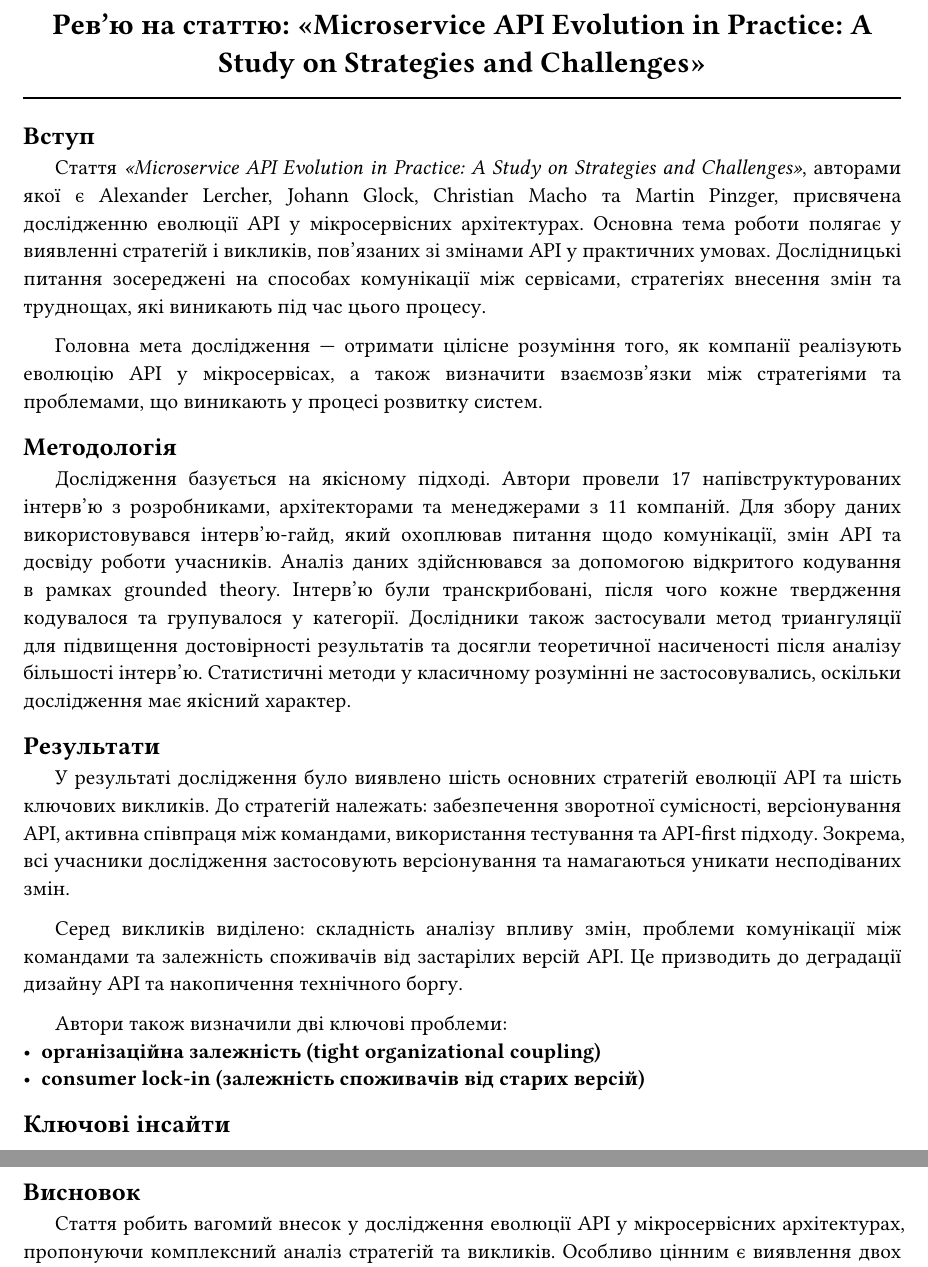
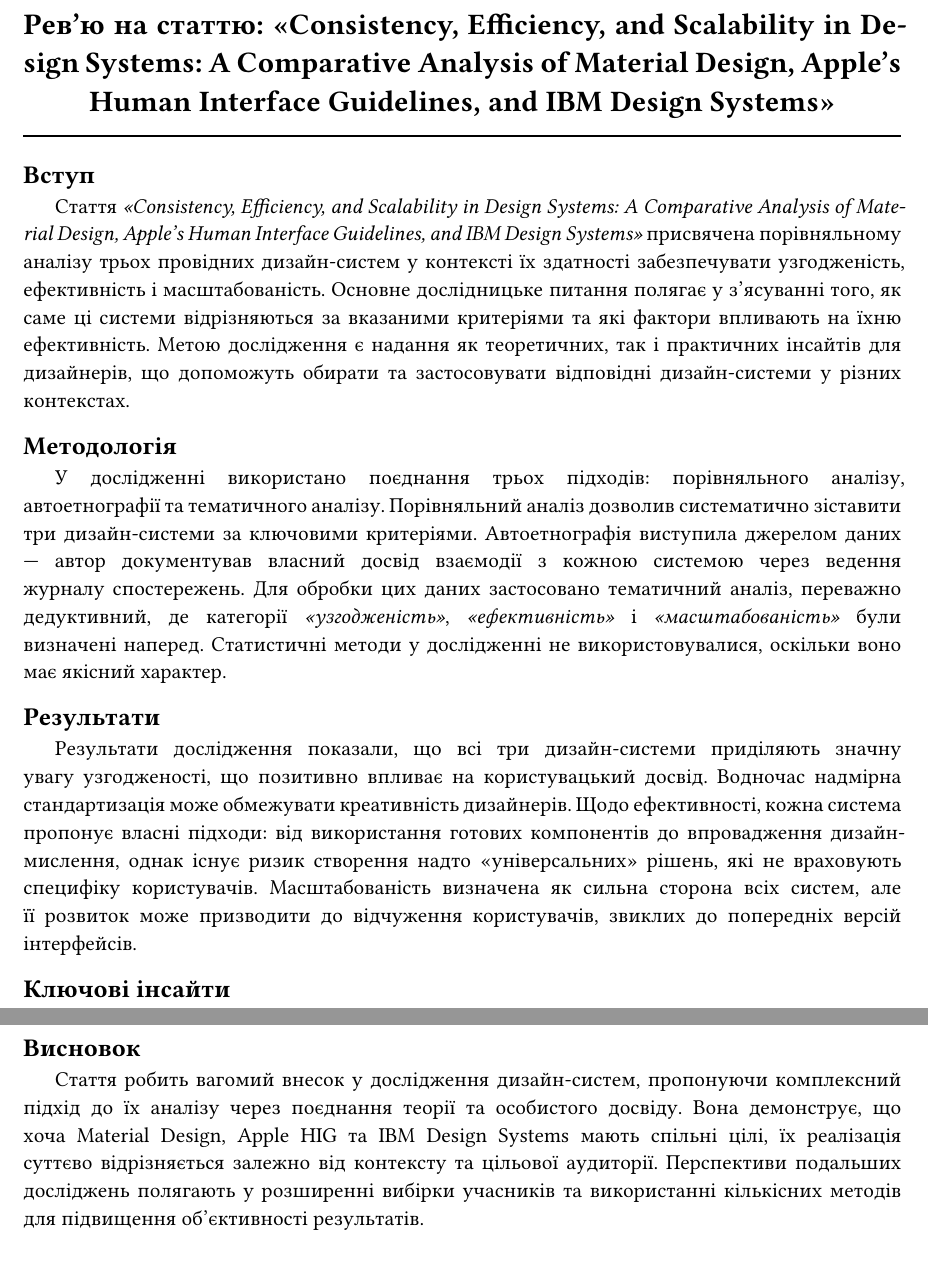
Before and after one commit to rubannn/md-to-pdf, a Typst document (out-typst/input.typ): two parts of pages 1 and 2 of 2, joined at a grey line, cut at the place of the change. Compiled offline with Typst 0.15; a missing font is replaced by an installed copy or a similar font.

Commit message:
add new review

```diff
--- a/out-typst/input.typ
+++ b/out-typst/input.typ
@@ -2,32 +2,22 @@
 #show: apply-style
 
 #set document(
-  title: "Рев’ю: Microservice API Evolution in Practice: A Study on Strategies and Challenges",
+  title: "Рев’ю: Consistency, Efficiency, and Scalability in Design Systems: A Comparative Analysis of Material Design, Apple's Human Interface Guidelines, and IBM Design Systems",
   author: "Mykola Ruban",
-  description: "Рев’ю: Microservice API Evolution in Practice: A Study on Strategies and Challenges",
+  description: "Рев’ю: Consistency, Efficiency, and Scalability in Design Systems: A Comparative Analysis of Material Design, Apple's Human Interface Guidelines, and IBM Design Systems",
   keywords: ("typst", "pdf", "review"),
 )
 
 
-= Рев’ю на статтю: *«Microservice API Evolution in Practice: A Study on Strategies and Challenges»*
+= Рев’ю на статтю: *«Consistency, Efficiency, and Scalability in Design Systems: A Comparative Analysis of Material Design, Apple's Human Interface Guidelines, and IBM Design Systems»*
 
 == Вступ
-Стаття _«Microservice API Evolution in Practice: A Study on Strategies and Challenges»_, авторами якої є Alexander Lercher, Johann Glock, Christian Macho та Martin Pinzger, присвячена дослідженню еволюції API у мікросервісних архітектурах. Основна тема роботи полягає у виявленні стратегій і викликів, пов’язаних зі змінами API у практичних умовах. Дослідницькі питання зосереджені на способах комунікації між сервісами, стратегіях внесення змін та труднощах, які виникають під час цього процесу.
-
-Головна мета дослідження — отримати цілісне розуміння того, як компанії реалізують еволюцію API у мікросервісах, а також визначити взаємозв’язки між стратегіями та проблемами, що виникають у процесі розвитку систем.
+Стаття _«Consistency, Efficiency, and Scalability in Design Systems: A Comparative Analysis of Material Design, Apple's Human Interface Guidelines, and IBM Design Systems»_ присвячена порівняльному аналізу трьох провідних дизайн-систем у контексті їх здатності забезпечувати узгодженість, ефективність і масштабованість. Основне дослідницьке питання полягає у з’ясуванні того, як саме ці системи відрізняються за вказаними критеріями та які фактори впливають на їхню ефективність. Метою дослідження є надання як теоретичних, так і практичних інсайтів для дизайнерів, що допоможуть обирати та застосовувати відповідні дизайн-системи у різних контекстах.
 
 == Методологія
-Дослідження базується на якісному підході. Автори провели 17 напівструктурованих інтерв’ю з розробниками, архітекторами та менеджерами з 11 компаній. Для збору даних використовувався інтерв’ю-гайд, який охоплював питання щодо комунікації, змін API та досвіду роботи учасників.
-Аналіз даних здійснювався за допомогою відкритого кодування в рамках grounded theory. Інтерв’ю були транскрибовані, після чого кожне твердження кодувалося та групувалося у категорії. Дослідники також застосували метод триангуляції для підвищення достовірності результатів та досягли теоретичної насиченості після аналізу більшості інтерв’ю. Статистичні методи у класичному розумінні не застосовувались, оскільки дослідження має якісний характер.
+У дослідженні використано поєднання трьох підходів: порівняльного аналізу, автоетнографії та тематичного аналізу. Порівняльний аналіз дозволив систематично зіставити три дизайн-системи за ключовими критеріями. Автоетнографія виступила джерелом даних — автор документував власний досвід взаємодії з кожною системою через ведення журналу спостережень. Для обробки цих даних застосовано тематичний аналіз, переважно дедуктивний, де категорії _«узгодженість»_, _«ефективність»_ і _«масштабованість»_ були визначені наперед. Статистичні методи у дослідженні не використовувалися, оскільки воно має якісний характер.
 
 == Результати
-У результаті дослідження було виявлено шість основних стратегій еволюції API та шість ключових викликів.
-До стратегій належать: забезпечення зворотної сумісності, версіонування API, активна співпраця між командами, використання тестування та API-first підходу. Зокрема, всі учасники дослідження застосовують версіонування та намагаються уникати несподіваних змін.
-
-Серед викликів виділено: складність аналізу впливу змін, проблеми комунікації між командами та залежність споживачів від застарілих версій API. Це призводить до деградації дизайну API та накопичення технічного боргу.
-
-Автори також визначили дві ключові проблеми:
-- *організаційна залежність (tight organizational coupling)*
-- *consumer lock-in (залежність споживачів від старих версій)*
+Результати дослідження показали, що всі три дизайн-системи приділяють значну увагу узгодженості, що позитивно впливає на користувацький досвід. Водночас надмірна стандартизація може обмежувати креативність дизайнерів. Щодо ефективності, кожна система пропонує власні підходи: від використання готових компонентів до впровадження дизайн-мислення, однак існує ризик створення надто «універсальних» рішень, які не враховують специфіку користувачів. Масштабованість визначена як сильна сторона всіх систем, але її розвиток може призводити до відчуження користувачів, звиклих до попередніх версій інтерфейсів.
 
 == Ключові інсайти
@@ -43,4 +29,3 @@
 
 == Висновок
-Стаття робить вагомий внесок у дослідження еволюції API у мікросервісних архітектурах, пропонуючи комплексний аналіз стратегій та викликів. Особливо цінним є виявлення двох фундаментальних проблем — організаційної залежності та consumer lock-in.
-Робота також визначає перспективні напрями майбутніх досліджень, зокрема автоматизацію аналізу змін та покращення комунікації між командами. Загалом, дослідження є корисним як для науковців, так і для практиків, які працюють із мікросервісами.
+Стаття робить вагомий внесок у дослідження дизайн-систем, пропонуючи комплексний підхід до їх аналізу через поєднання теорії та особистого досвіду. Вона демонструє, що хоча Material Design, Apple HIG та IBM Design Systems мають спільні цілі, їх реалізація суттєво відрізняється залежно від контексту та цільової аудиторії. Перспективи подальших досліджень полягають у розширенні вибірки учасників та використанні кількісних методів для підвищення об’єктивності результатів.
```
Also changed, not shown: in/input-07.md (added, +35 -0 lines), in/input.md (+8 -23 lines), out-typst/input.typ (10 more changed lines).
